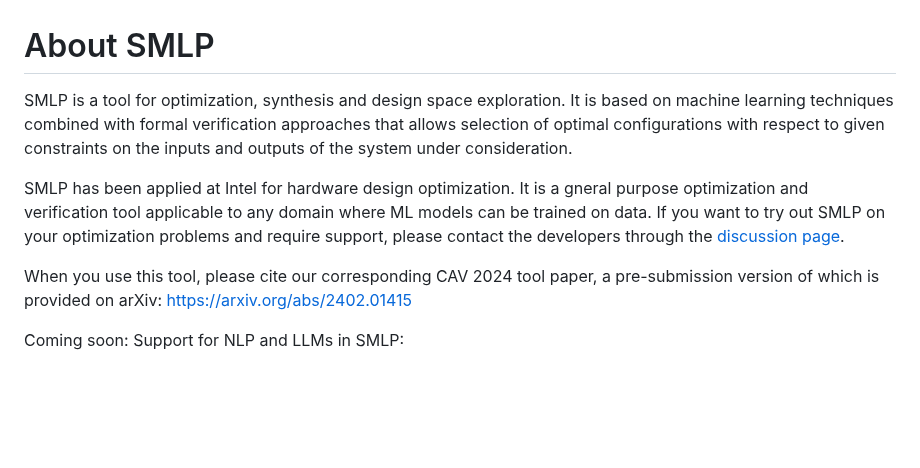
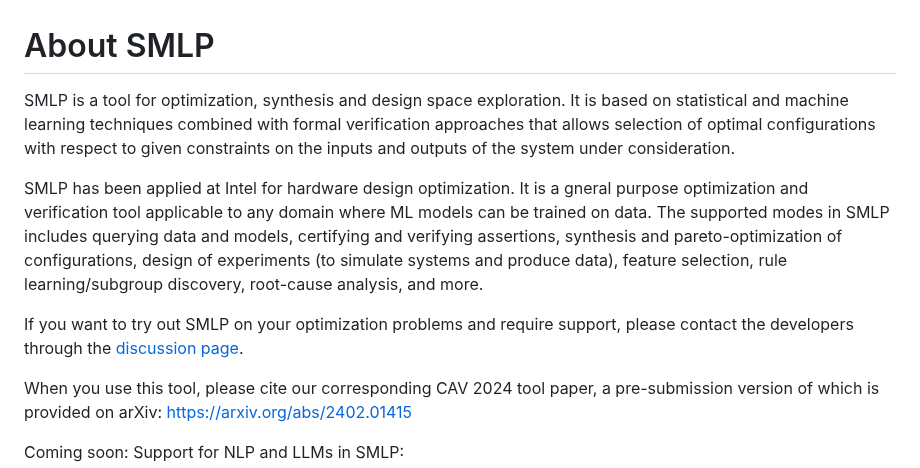
Before and after one commit to mdmitry1/optimization-tutorial, a Markdown page: README.md, the part around the change. GitHub-like rendering; blank space fills up the shorter version.

```diff
--- a/README.md
+++ b/README.md
@@ -1,14 +1,20 @@
 # About SMLP
 
 SMLP is a tool for optimization, synthesis and design space exploration. It is
-based on machine learning techniques combined with formal verification
+based on statistical and machine learning techniques combined with formal verification
 approaches that allows selection of optimal configurations with respect to given
 constraints on the inputs and outputs of the system under consideration.
 
 SMLP has been applied at Intel for hardware design optimization. It is a gneral
 purpose optimization and verification tool applicable to any domain where ML models
-can be trained on data. If you want to try out SMLP on your optimization problems
-and require support, please contact the developers through the [discussion page](https://github.com/SMLP-Systems/smlp/discussions).
+can be trained on data. The supported modes in SMLP includes querying data and models,
+certifying and verifying assertions, synthesis and pareto-optimization of configurations,
+design of experiments (to simulate systems and produce data), feature selection,
+rule learning/subgroup discovery, root-cause analysis, and more.
+
+If you want to try out SMLP on your optimization problems
+and require support, please contact the developers through
+the [discussion page](https://github.com/SMLP-Systems/smlp/discussions).
 
 When you use this tool, please cite our corresponding CAV 2024 tool paper,
 a pre-submission version of which is provided on arXiv:
```
